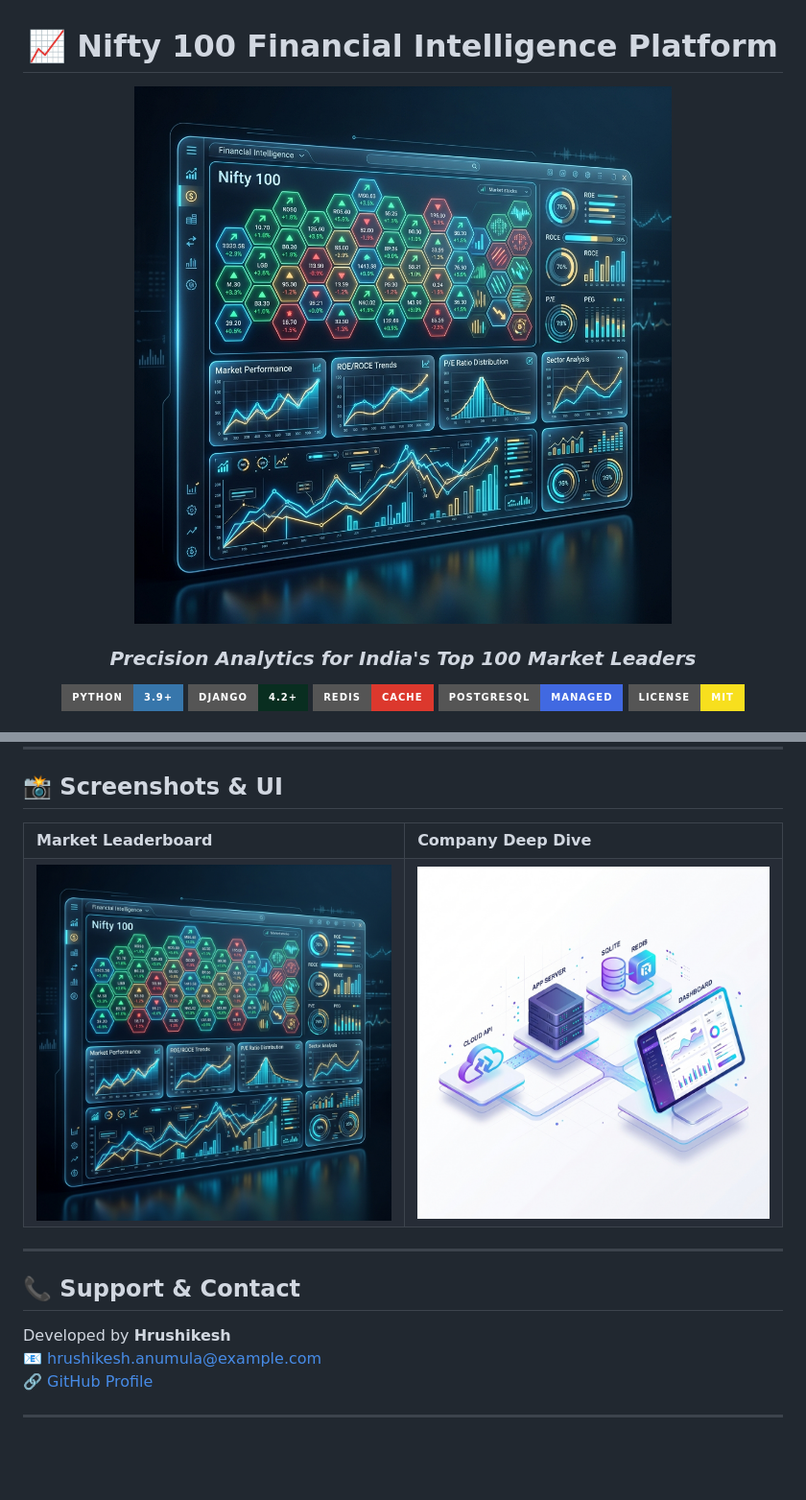
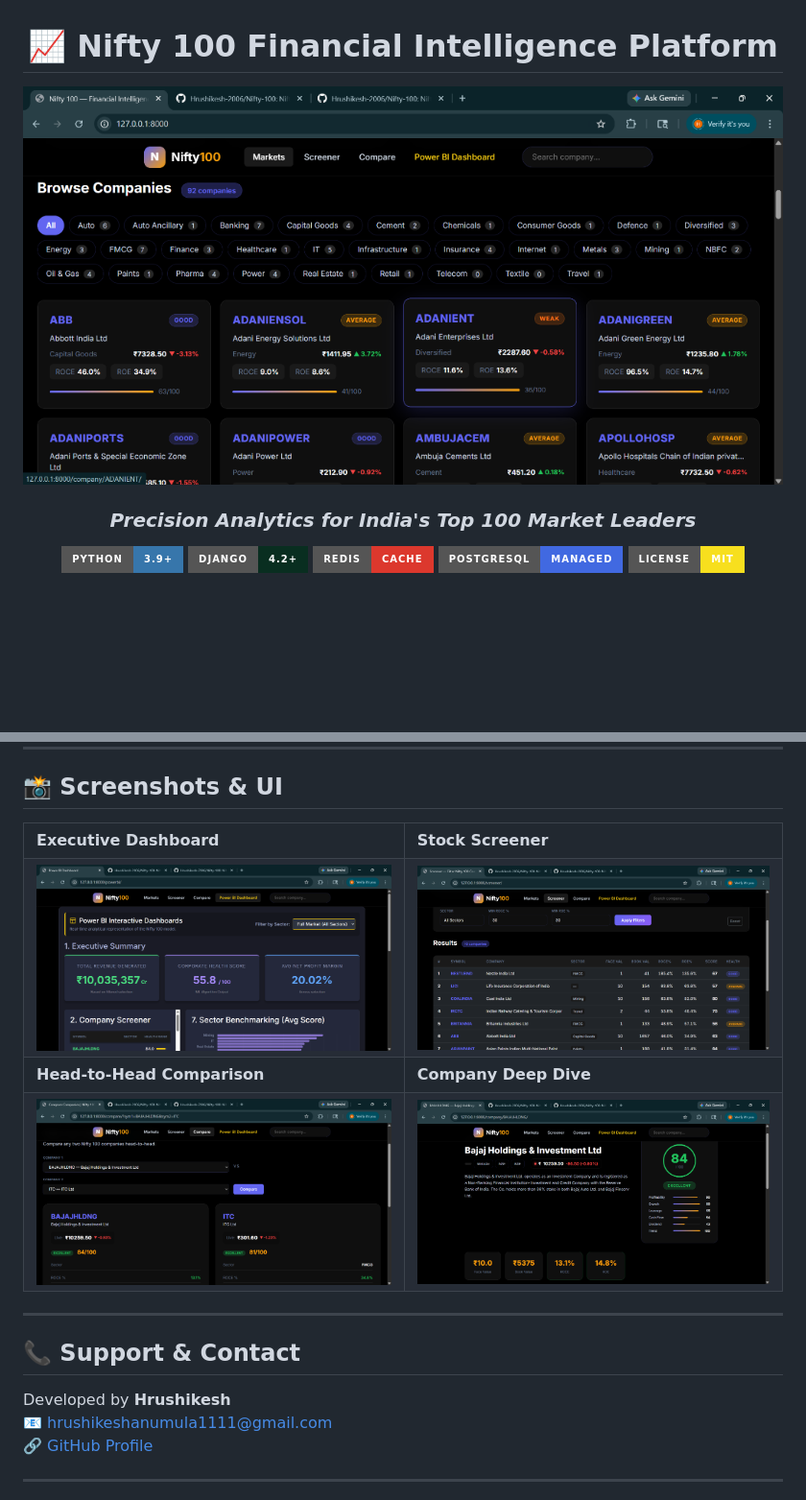
Before and after one commit to Hrushikesh-2006/Nifty-100, a Markdown page: README.md, 2 parts joined by grey strips. Shown at 96% size. GitHub-like rendering; pictures changed too: static/images/compare.png (added), static/images/dashboard.png (added), static/images/detail.png (added); badges without logos; blank space fills up the shorter version.

Commit message:
Docs: Replace placeholder images with actual app screenshots and update contact email

```diff
--- a/README.md
+++ b/README.md
@@ -2,7 +2,7 @@
 
 # 📈 Nifty 100 Financial Intelligence Platform
 
-![Nifty 100 Hero](static/images/hero.png)
+![Nifty 100 Home](static/images/home.png)
 
 ### *Precision Analytics for India's Top 100 Market Leaders*
 
@@ -89,12 +89,20 @@ python manage.py runserver
 <div align="center">
   <table>
     <tr>
-      <td><b>Market Leaderboard</b></td>
+      <td><b>Executive Dashboard</b></td>
+      <td><b>Stock Screener</b></td>
+    </tr>
+    <tr>
+      <td><img src="static/images/dashboard.png" width="400"></td>
+      <td><img src="static/images/screener.png" width="400"></td>
+    </tr>
+    <tr>
+      <td><b>Head-to-Head Comparison</b></td>
       <td><b>Company Deep Dive</b></td>
     </tr>
     <tr>
-      <td><img src="static/images/hero.png" width="400"></td>
-      <td><img src="static/images/architecture.png" width="400"></td>
+      <td><img src="static/images/compare.png" width="400"></td>
+      <td><img src="static/images/detail.png" width="400"></td>
     </tr>
   </table>
 </div>
@@ -104,7 +112,7 @@ python manage.py runserver
 ## 📞 Support & Contact
 
 Developed by **Hrushikesh**
-📧 [hrushikesh.anumula@example.com](mailto:hrushikesh.anumula@example.com)
+📧 [hrushikeshanumula1111@gmail.com](mailto:hrushikeshanumula1111@gmail.com)
 🔗 [GitHub Profile](https://github.com/Hrushikesh-2006)
 
 ---
```
